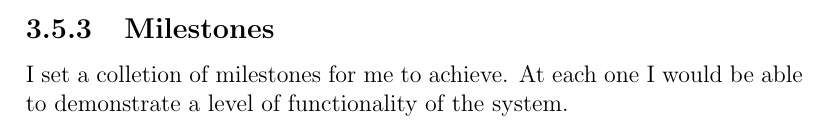
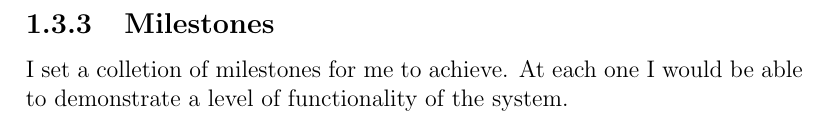
Before and after one commit to Scarzy/3YP-Noise-Cancelling-Headphones, a LaTeX thesis (reports/progress_report/progress.tex): part of page 12 of 14 before the commit and part of page 9 of 15 after it, cut so that both start at the same text. Compiled offline with pdfLaTeX.

Commit message:
Re-arrange the structure of the progress report
git-svn-id: svn+ssh://svn.forge.ecs.soton.ac.uk/projects/sanchp3yp@150 bc9da1e1-76ae-0410-a611-e94dc21032b9

```diff
--- a/reports/progress_report/progress.tex
+++ b/reports/progress_report/progress.tex
@@ -20,6 +20,8 @@
 
 \chapter{Introduction}
 \input{description}
+\input{philipsphones}
+\input{projmanagement}
 
 \chapter{Background}
 \input{ancheadphones}
```
Also changed, not shown: reports/progress_report/progress.tex (3 more changed lines).
